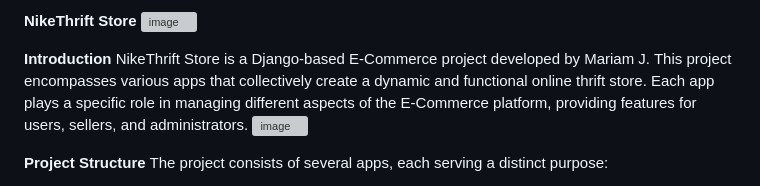
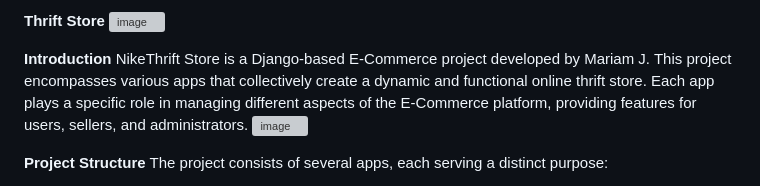
Before and after one commit to MayaJJ/nikethriftstore, a Markdown page: README.md, the part around the change. GitHub-like rendering; grey boxes are pictures that could not be loaded.

```diff
--- a/README.md
+++ b/README.md
@@ -1,4 +1,4 @@
-**NikeThrift Store**
+**Thrift Store**
 ![image](https://github.com/MayaJJ/nikethriftstore/assets/127303012/cec60377-f970-44ae-a123-05b1b1a42674)
 
 **Introduction**
```
